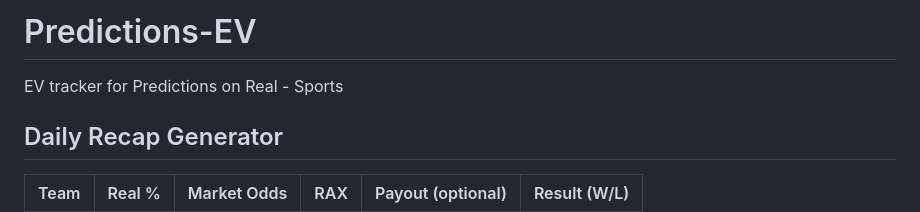
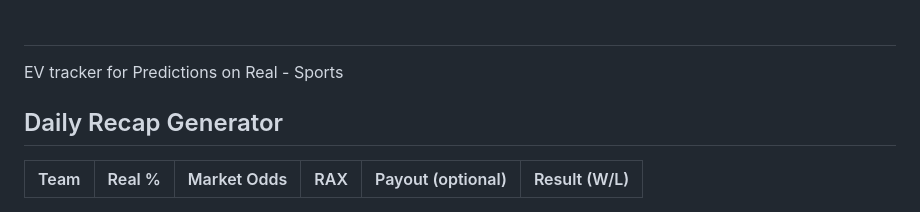
Before and after one commit to predictionsonreal/Predictions-EV, a Markdown page: README.md, the part around the change. Drawn GitHub-style.

```diff
--- a/README.md
+++ b/README.md
@@ -1,4 +1,4 @@
-# Predictions-EV
+#
 EV tracker for Predictions on Real - Sports
 <!DOCTYPE html>
 <html lang="en">
```
